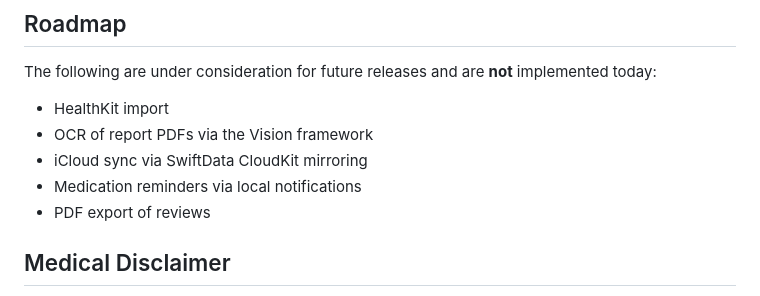
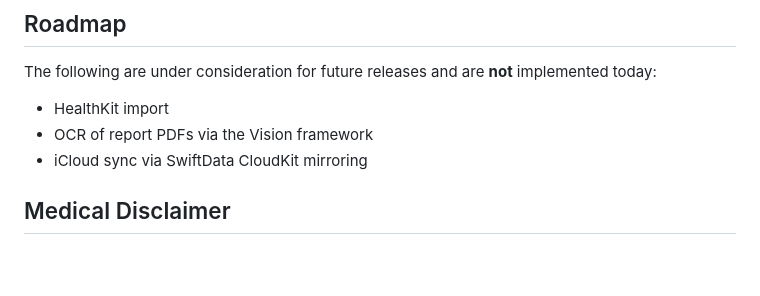
Before and after one commit to Ogureq/MediTrack, a Markdown page: README.md, the part around the change. Rendered like a GitHub page; blank space fills up the shorter version.

```diff
--- a/README.md
+++ b/README.md
@@ -76,8 +76,6 @@ The following are under consideration for future releases and are **not** implem
 - HealthKit import
 - OCR of report PDFs via the Vision framework
 - iCloud sync via SwiftData CloudKit mirroring
-- Medication reminders via local notifications
-- PDF export of reviews
 
 ## Medical Disclaimer
 
```
Also changed, not shown: docs/PLAN.md (+11 -2 lines).
